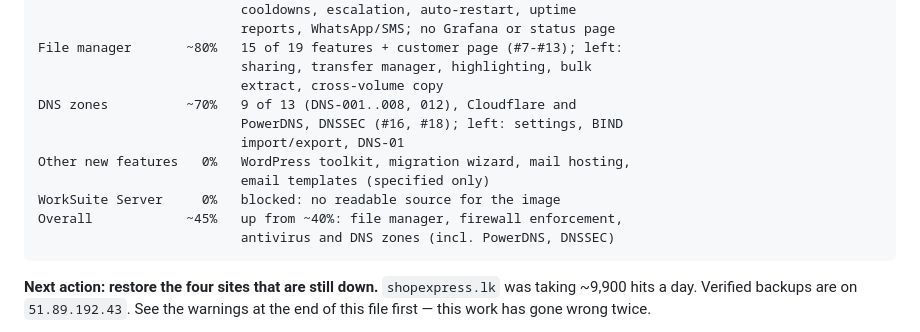
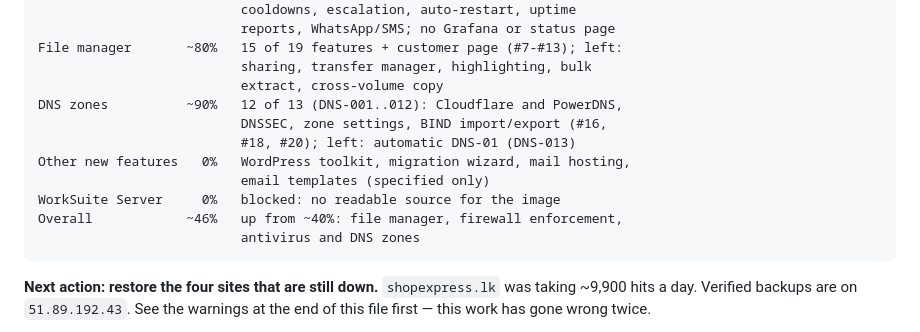
Before and after one commit to Livezen-Technologies/Worksuite-cloudpanel, a Markdown page: docs/status-and-remaining-work.md, the part around the change. Drawn GitHub-style.

Commit message:
docs(status): DNS zones ~90%, overall ~46% (#21)
Claude-Session: https://claude.ai/code/session_01FVsc9kggLF4odCcRXXnp2N

Co-authored-by: Claude <noreply@anthropic.com>

````diff
--- a/docs/status-and-remaining-work.md
+++ b/docs/status-and-remaining-work.md
@@ -17,14 +17,14 @@ Monitoring         ~85%   websites + containers + servers every 5 min,
 File manager       ~80%   15 of 19 features + customer page (#7-#13); left:
                           sharing, transfer manager, highlighting, bulk
                           extract, cross-volume copy
-DNS zones          ~70%   9 of 13 (DNS-001..008, 012), Cloudflare and
-                          PowerDNS, DNSSEC (#16, #18); left: settings, BIND
-                          import/export, DNS-01
+DNS zones          ~90%   12 of 13 (DNS-001..012): Cloudflare and PowerDNS,
+                          DNSSEC, zone settings, BIND import/export (#16,
+                          #18, #20); left: automatic DNS-01 (DNS-013)
 Other new features   0%   WordPress toolkit, migration wizard, mail hosting,
                           email templates (specified only)
 WorkSuite Server     0%   blocked: no readable source for the image
-Overall            ~45%   up from ~40%: file manager, firewall enforcement,
-                          antivirus and DNS zones (incl. PowerDNS, DNSSEC)
+Overall            ~46%   up from ~40%: file manager, firewall enforcement,
+                          antivirus and DNS zones
 ```
 
 **Next action: restore the four sites that are still down.** `shopexpress.lk`
````
